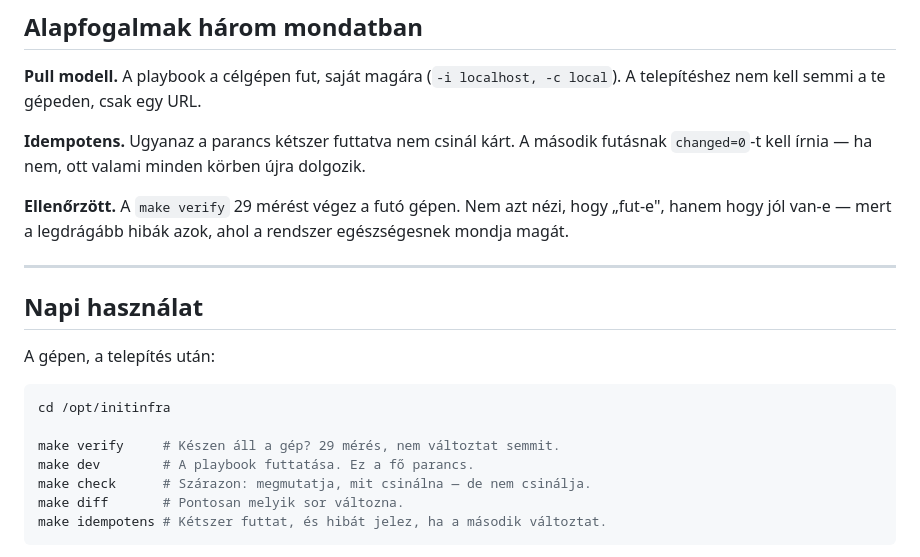
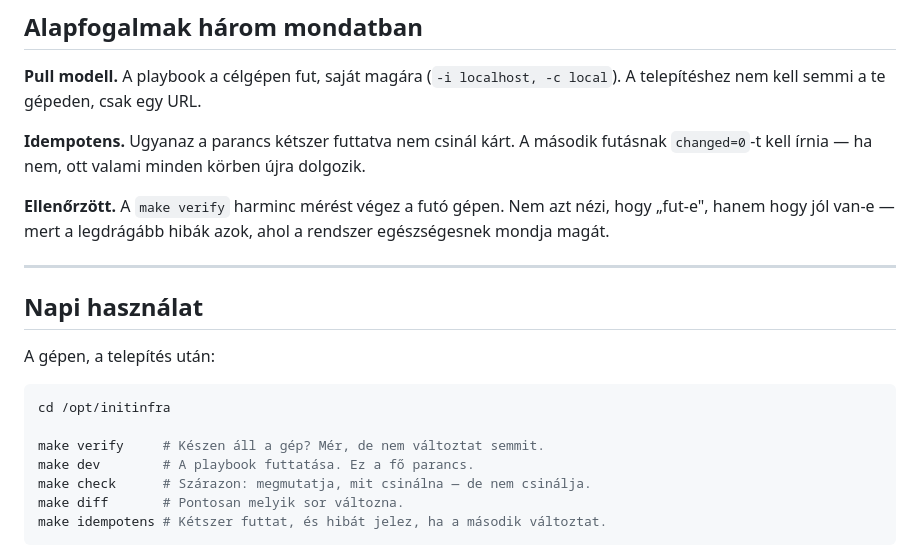
Before and after one commit to geakos01/InitInfra, a Markdown page: README.md, the part around the change. Drawn GitHub-style.

Commit message:
README: pontos ellenorzes-szam

````diff
--- a/README.md
+++ b/README.md
@@ -41,7 +41,7 @@ A telepítéshez nem kell semmi a te gépeden, csak egy URL.
 **Idempotens.** Ugyanaz a parancs kétszer futtatva nem csinál kárt. A második futásnak
 `changed=0`-t kell írnia — ha nem, ott valami minden körben újra dolgozik.
 
-**Ellenőrzött.** A `make verify` 29 mérést végez a futó gépen. Nem azt nézi, hogy „fut-e",
+**Ellenőrzött.** A `make verify` harminc mérést végez a futó gépen. Nem azt nézi, hogy „fut-e",
 hanem hogy jól van-e — mert a legdrágább hibák azok, ahol a rendszer egészségesnek
 mondja magát.
 
@@ -54,7 +54,7 @@ A gépen, a telepítés után:
 ```bash
 cd /opt/initinfra
 
-make verify     # Készen áll a gép? 29 mérés, nem változtat semmit.
+make verify     # Készen áll a gép? Mér, de nem változtat semmit.
 make dev        # A playbook futtatása. Ez a fő parancs.
 make check      # Szárazon: megmutatja, mit csinálna — de nem csinálja.
 make diff       # Pontosan melyik sor változna.
````
